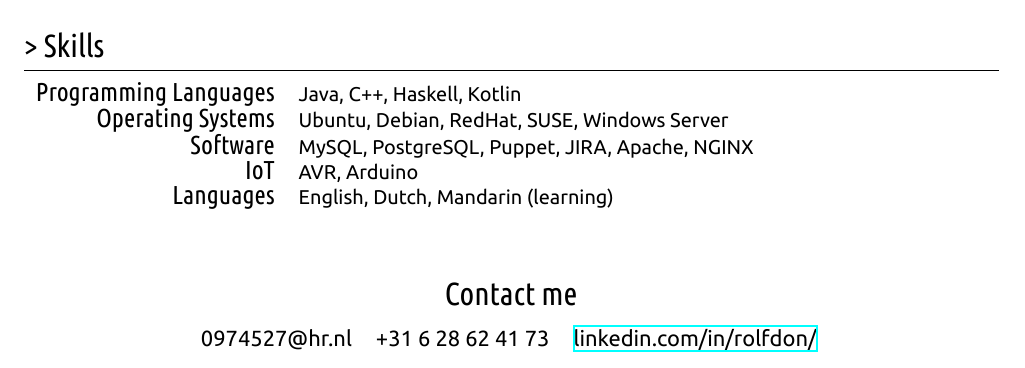
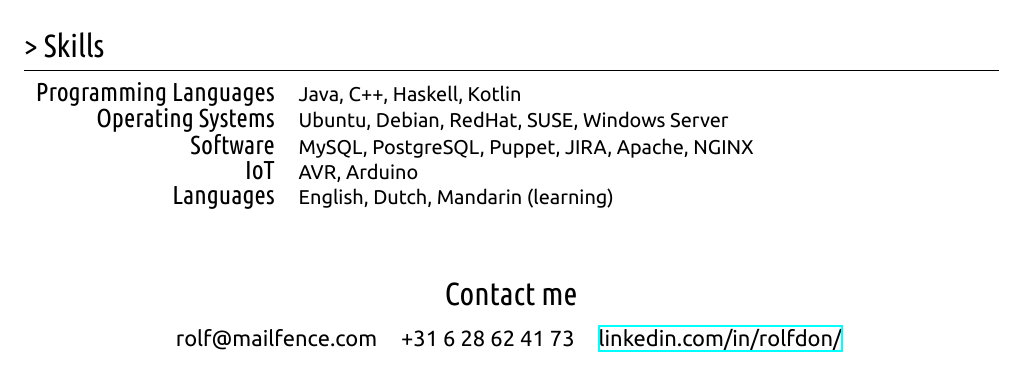
Before and after one commit to pyonium/curriculum-vitae, a LaTeX thesis (main.tex): part of the page, cut so that both start at the same text. Compiled offline with XeLaTeX.

Commit message:
changed email

```diff
--- a/main.tex
+++ b/main.tex
@@ -57,7 +57,7 @@ I am an inquisitve Computer Engineering student with an affinity for programming
 
 \contacts{Contact me}
 {
-    0974527@hr.nl & +31 6 28 62 41 73 & \href{https://www.linkedin.com/in/rolfdon/}{linkedin.com/in/rolfdon/}
+    rolf@mailfence.com & +31 6 28 62 41 73 & \href{https://www.linkedin.com/in/rolfdon/}{linkedin.com/in/rolfdon/}
 }
 
 \end{document}
```
